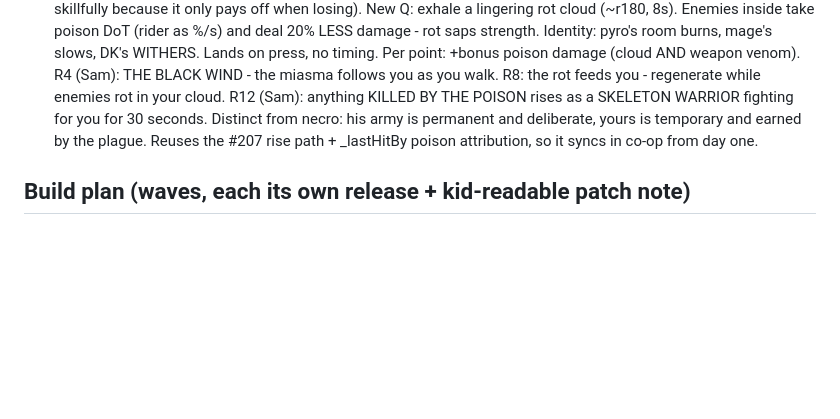
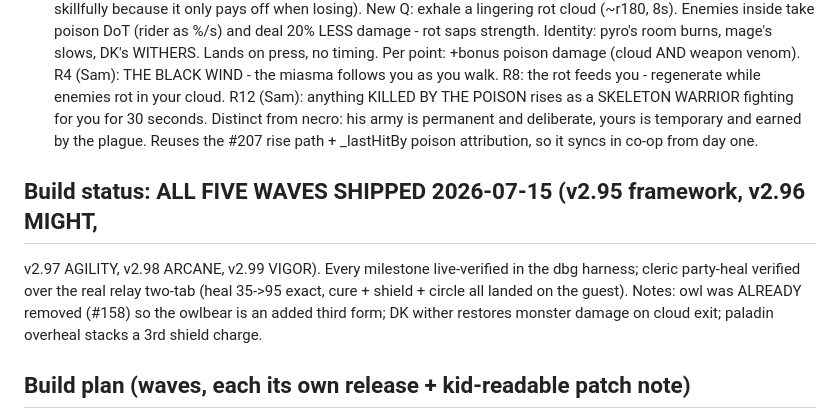
Before and after one commit to Goofproof/gilded-king, a Markdown page: Q-DESIGN.md, the part around the change. Drawn GitHub-style; blank space fills up the shorter version.

Commit message:
Q-DESIGN: all five waves shipped and verified [skip-notes]
Co-Authored-By: Claude Fable 5 <noreply@anthropic.com>

```diff
--- a/Q-DESIGN.md
+++ b/Q-DESIGN.md
@@ -112,6 +112,13 @@ compound; Q loses by construction.
   yours is temporary and earned by the plague. Reuses the #207 rise path + _lastHitBy
   poison attribution, so it syncs in co-op from day one.
 
+## Build status: ALL FIVE WAVES SHIPPED 2026-07-15 (v2.95 framework, v2.96 MIGHT,
+v2.97 AGILITY, v2.98 ARCANE, v2.99 VIGOR). Every milestone live-verified in the dbg
+harness; cleric party-heal verified over the real relay two-tab (heal 35->95 exact,
+cure + shield + circle all landed on the guest). Notes: owl was ALREADY removed
+(#158) so the owlbear is an added third form; DK wither restores monster damage on
+cloud exit; paladin overheal stacks a 3rd shield charge.
+
 ## Build plan (waves, each its own release + kid-readable patch note)
 
 0. **Framework release:** rank system (rank = ruling-stat points), per-point channels,
```
